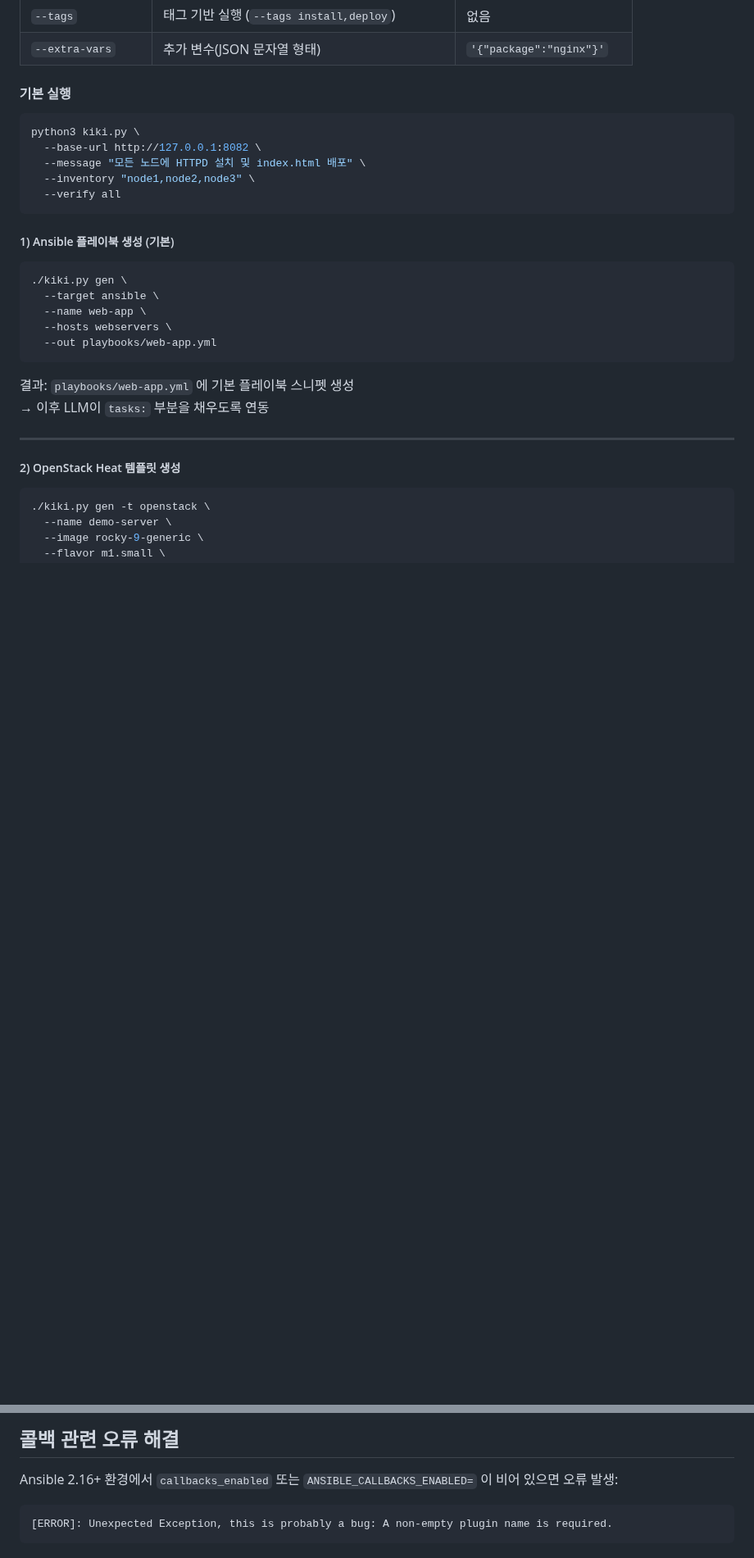
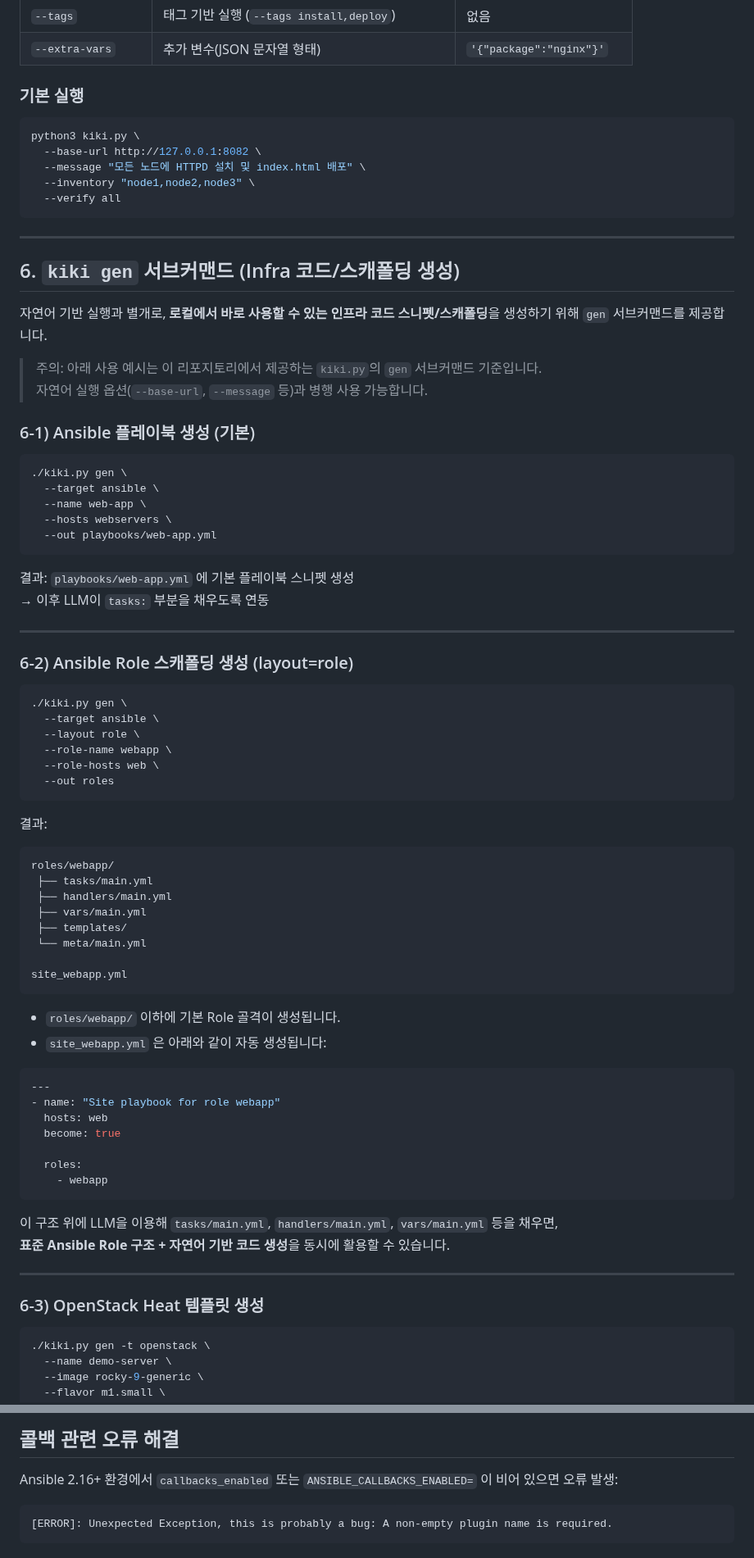
Before and after one commit to ProjectKIKI/KIKI-AI-Infra-Agent, a Markdown page: README.md, 2 parts joined by grey strips. Shown at 82% size. GitHub-like rendering; blank space fills up the shorter version.

````diff
--- a/README.md
+++ b/README.md
@@ -114,7 +137,7 @@ python3 kiki.py   --base-url http://127.0.0.1:8082   --model local-llama   --mes
 | `--tags`           | 태그 기반 실행 (`--tags install,deploy`)                                                | 없음                        |
 | `--extra-vars`     | 추가 변수(JSON 문자열 형태)                                                                | `'{"package":"nginx"}'`   |
 
-#### 기본 실행
+### 기본 실행
 
 ```bash
 python3 kiki.py \
@@ -124,7 +147,16 @@ python3 kiki.py \
   --verify all
 ```
 
-##### 1) Ansible 플레이북 생성 (기본)
+---
+
+## 6. `kiki gen` 서브커맨드 (Infra 코드/스캐폴딩 생성)
+
+자연어 기반 실행과 별개로, **로컬에서 바로 사용할 수 있는 인프라 코드 스니펫/스캐폴딩**을 생성하기 위해 `gen` 서브커맨드를 제공합니다.
+
+> 주의: 아래 사용 예시는 이 리포지토리에서 제공하는 `kiki.py`의 `gen` 서브커맨드 기준입니다.
+> 자연어 실행 옵션(`--base-url`, `--message` 등)과 병행 사용 가능합니다.
+
+### 6-1) Ansible 플레이북 생성 (기본)
 
 ```bash
 ./kiki.py gen \
@@ -139,7 +171,49 @@ python3 kiki.py \
 
 ---
 
-##### 2) OpenStack Heat 템플릿 생성
+### 6-2) Ansible Role 스캐폴딩 생성 (layout=role)
+
+```bash
+./kiki.py gen \
+  --target ansible \
+  --layout role \
+  --role-name webapp \
+  --role-hosts web \
+  --out roles
+```
+
+결과:
+
+```text
+roles/webapp/
+ ├── tasks/main.yml
+ ├── handlers/main.yml
+ ├── vars/main.yml
+ ├── templates/
+ └── meta/main.yml
+
+site_webapp.yml
+```
+
+- `roles/webapp/` 이하에 기본 Role 골격이 생성됩니다.
+- `site_webapp.yml` 은 아래와 같이 자동 생성됩니다:
+
+```yaml
+---
+- name: "Site playbook for role webapp"
+  hosts: web
+  become: true
+
+  roles:
+    - webapp
+```
+
+이 구조 위에 LLM을 이용해 `tasks/main.yml`, `handlers/main.yml`, `vars/main.yml` 등을 채우면,
+**표준 Ansible Role 구조 + 자연어 기반 코드 생성**을 동시에 활용할 수 있습니다.
+
+---
+
+### 6-3) OpenStack Heat 템플릿 생성
 
 ```bash
 ./kiki.py gen -t openstack \
@@ -220,7 +303,7 @@ python3 kiki.py \
 
 Ansible 2.16+ 환경에서 `callbacks_enabled` 또는 `ANSIBLE_CALLBACKS_ENABLED=` 이 비어 있으면 오류 발생:
 
-```
+```text
 [ERROR]: Unexpected Exception, this is probably a bug: A non-empty plugin name is required.
 ```
 
````
Also changed, not shown: other parts of README.md (+127 -23 lines).
